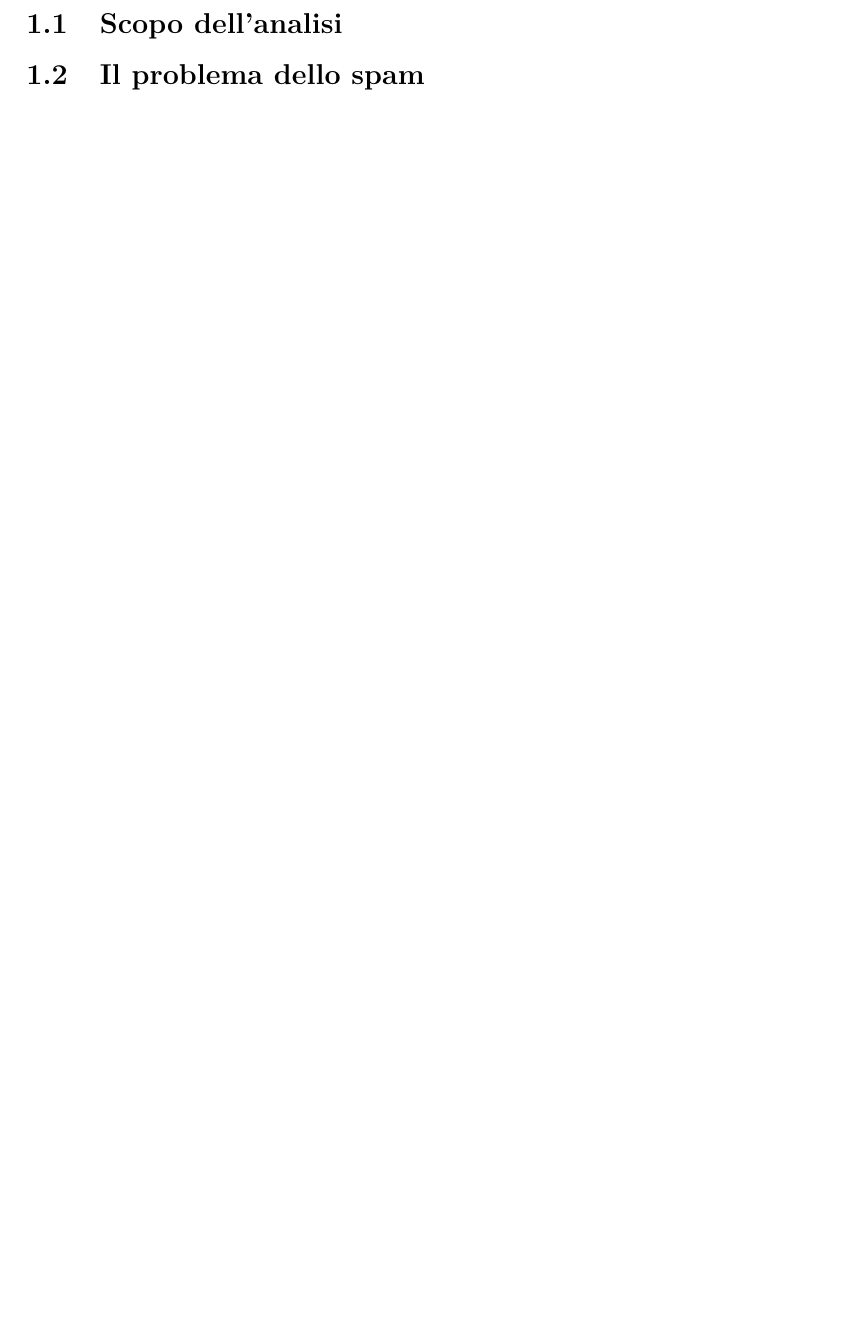
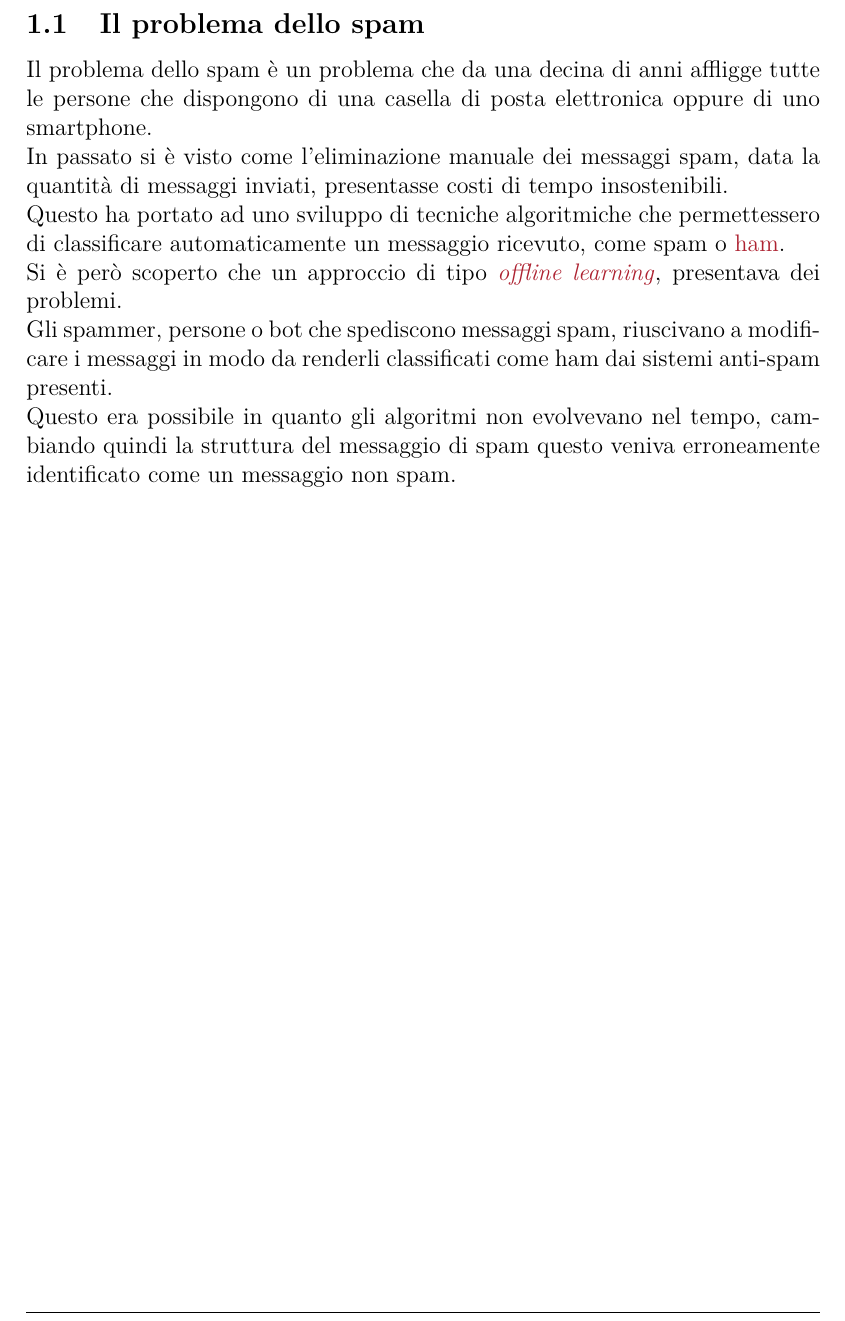
Before and after one commit to FraCorti/AI_Project, a LaTeX document (Relazione/Relazione.tex, which reads Relazione/sez/introduzione.tex): part of page 3 of 4, cut at the place of the change, the shorter picture padded with empty space. Compiled offline with pdfLaTeX.

Commit message:
Introduzione aggiunta

```diff
--- a/Relazione/sez/introduzione.tex
+++ b/Relazione/sez/introduzione.tex
@@ -1,4 +1,11 @@
 \newpage
 \section{Introduzione}
-\subsection{Scopo dell'analisi}
+% \subsection{Scopo dell'analisi}
+
 \subsection{Il problema dello spam}
+Il problema dello spam è un problema che da una decina di anni affligge tutte le persone che dispongono di una casella di posta elettronica oppure di uno smartphone.\\
+In passato si è visto come l'eliminazione manuale dei messaggi spam, data la quantità di messaggi inviati, presentasse costi di tempo insostenibili.\\
+Questo ha portato ad uno sviluppo di tecniche algoritmiche che permettessero di classificare automaticamente un messaggio ricevuto, come spam o \href{https://en.wiktionary.org/wiki/ham_e-mail}{ham}.\\
+Si è però scoperto che un approccio di tipo \href{https://en.wikipedia.org/wiki/Offline_learning}{\textit{offline learning}}, presentava dei problemi.\\
+Gli spammer, persone o bot che spediscono messaggi spam, riuscivano a modificare i messaggi in modo da renderli classificati come ham dai sistemi anti-spam presenti.\\
+Questo era possibile in quanto gli algoritmi non evolvevano nel tempo, cambiando quindi la struttura del messaggio di spam questo veniva erroneamente identificato come un messaggio non spam.\\
```
Also changed, not shown: Relazione/Relazione.pdf (added), 4 other files.
